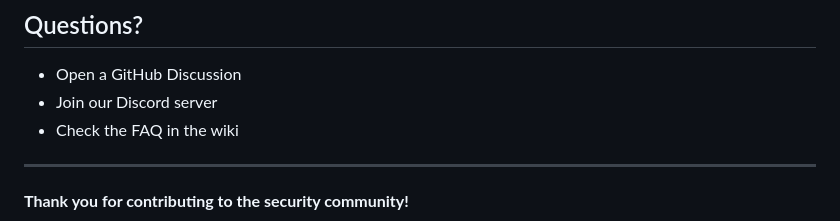
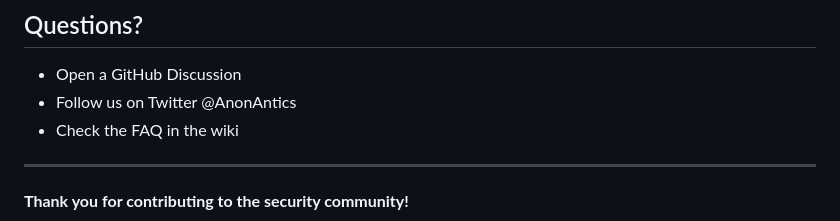
Before and after one commit to bad-antics/nullsec, a Markdown page: hak5-pineapple/nullsec-firmware/CONTRIBUTING.md, the part around the change. GitHub-like rendering.

```diff
--- a/hak5-pineapple/nullsec-firmware/CONTRIBUTING.md
+++ b/hak5-pineapple/nullsec-firmware/CONTRIBUTING.md
@@ -132,7 +132,7 @@ Contributors will be:
 ## Questions?
 
 - Open a GitHub Discussion
-- Join our Discord server
+- Follow us on Twitter @AnonAntics
 - Check the FAQ in the wiki
 
 ---
```
Also changed, not shown: hak5-pineapple/nullsec-firmware/README.md (+1 -1 lines).
